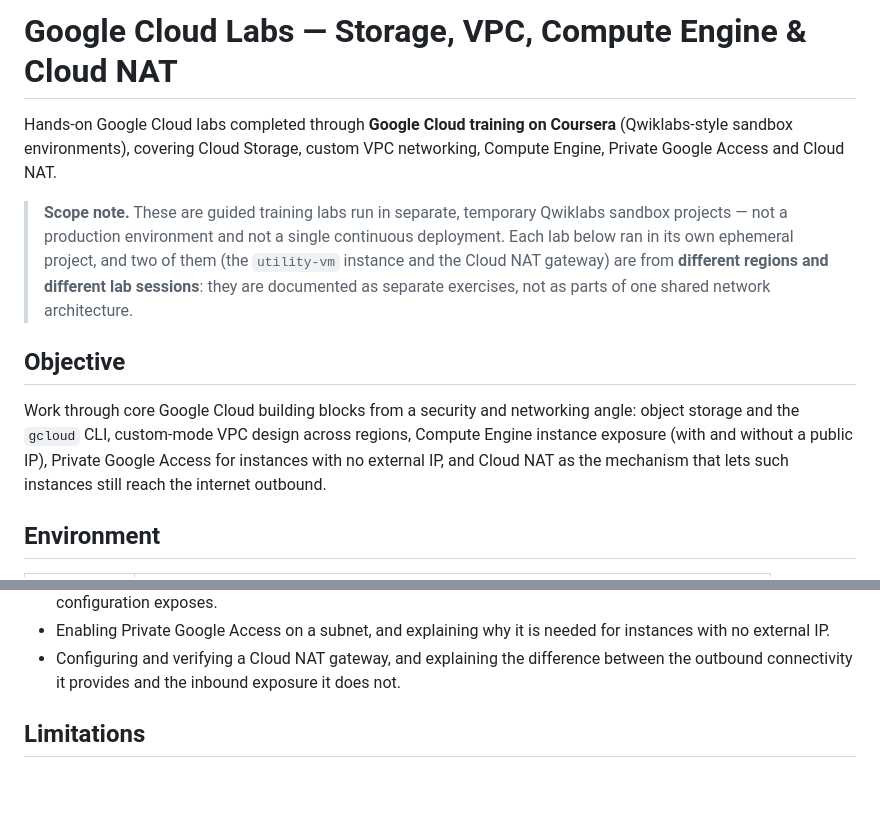
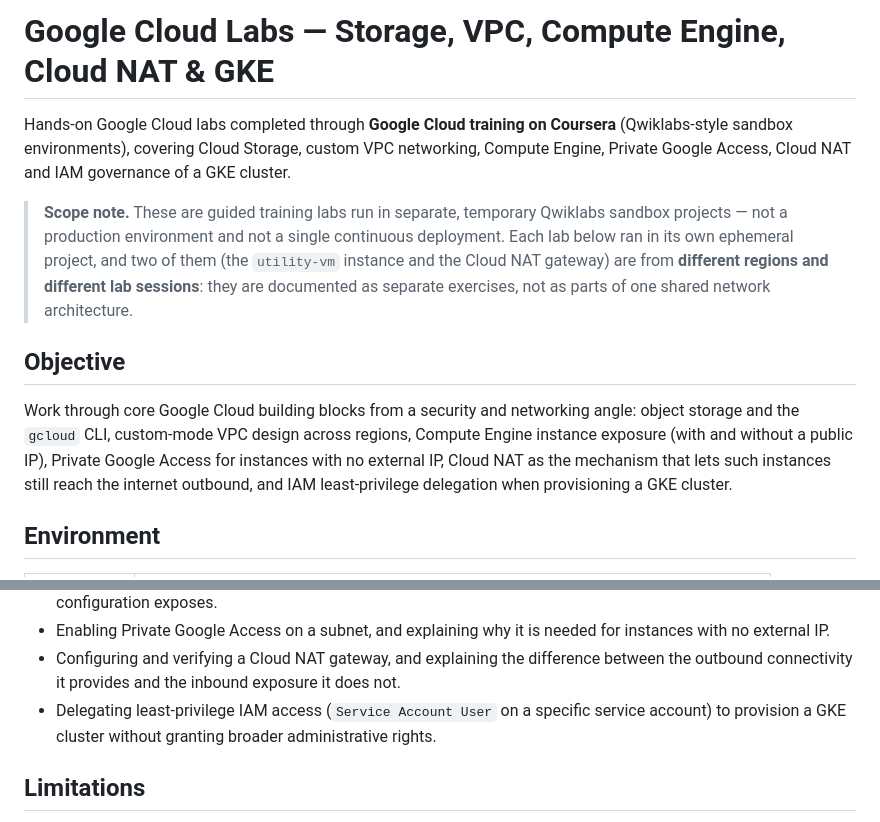
Before and after one commit to Ryad-Cyber/gcp-security-lab, a Markdown page: README.md, 2 parts joined by grey strips. GitHub-like rendering; blank space fills up the shorter version.

```diff
--- a/README.md
+++ b/README.md
@@ -1,8 +1,9 @@
-# Google Cloud Labs — Storage, VPC, Compute Engine & Cloud NAT
+# Google Cloud Labs — Storage, VPC, Compute Engine, Cloud NAT & GKE
 
 Hands-on Google Cloud labs completed through **Google Cloud training on
 Coursera** (Qwiklabs-style sandbox environments), covering Cloud Storage,
-custom VPC networking, Compute Engine, Private Google Access and Cloud NAT.
+custom VPC networking, Compute Engine, Private Google Access, Cloud NAT and
+IAM governance of a GKE cluster.
 
 > **Scope note.** These are guided training labs run in separate, temporary
 > Qwiklabs sandbox projects — not a production environment and not a single
@@ -16,9 +17,10 @@ custom VPC networking, Compute Engine, Private Google Access and Cloud NAT.
 Work through core Google Cloud building blocks from a security and
 networking angle: object storage and the `gcloud` CLI, custom-mode VPC
 design across regions, Compute Engine instance exposure (with and without a
-public IP), Private Google Access for instances with no external IP, and
-Cloud NAT as the mechanism that lets such instances still reach the
-internet outbound.
+public IP), Private Google Access for instances with no external IP, Cloud
+NAT as the mechanism that lets such instances still reach the internet
+outbound, and IAM least-privilege delegation when provisioning a GKE
+cluster.
 
 ## Environment
 
@@ -115,6 +136,9 @@ deliberate choices.
 - Configuring and verifying a Cloud NAT gateway, and explaining the
   difference between the outbound connectivity it provides and the
   inbound exposure it does not.
+- Delegating least-privilege IAM access (`Service Account User` on a
+  specific service account) to provision a GKE cluster without granting
+  broader administrative rights.
 
 ## Limitations
 
```
Also changed, not shown: other parts of README.md (+26 -5 lines), screenshots/08-gke-iam-service-account-user.png (added), screenshots/09-gke-cluster-overview.png (added).
